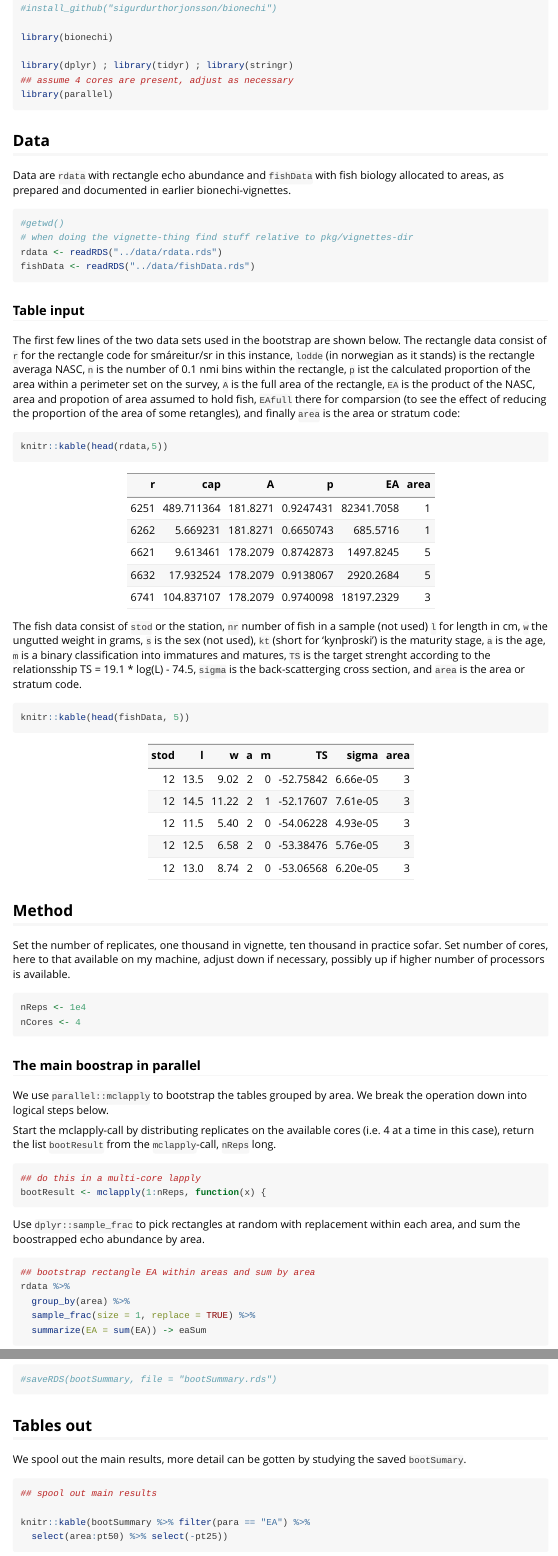
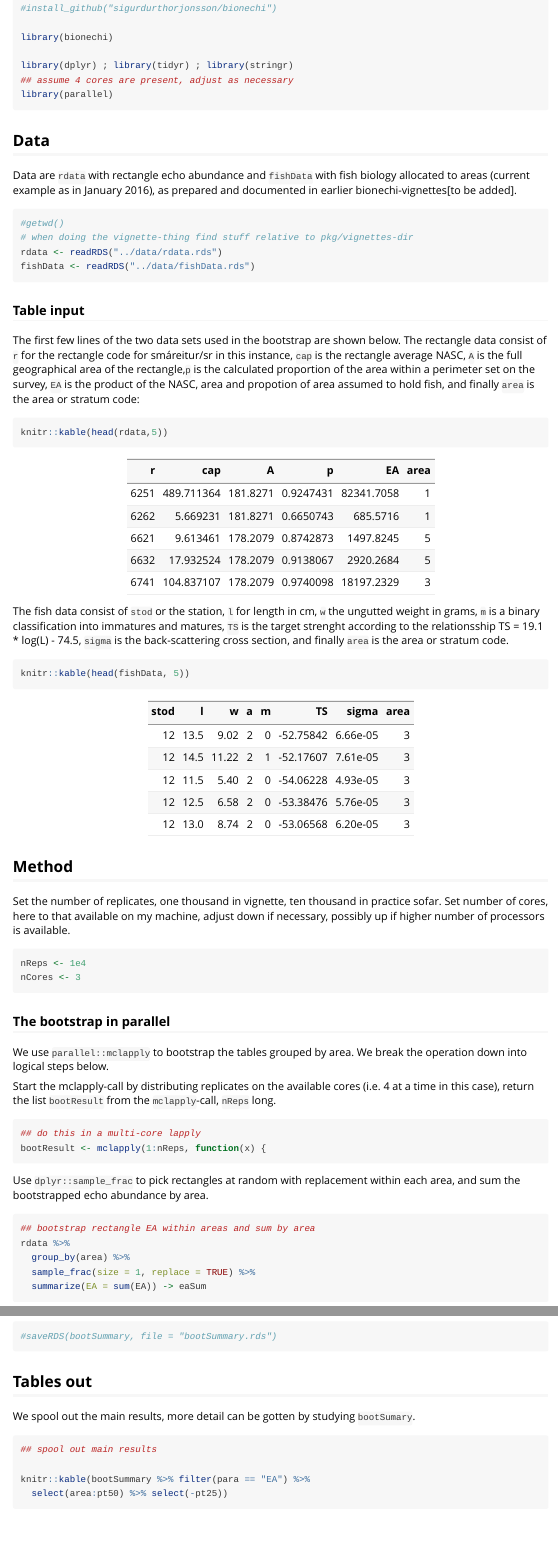
Before and after one commit to sigurdurthorjonsson/bionechi, an R Markdown document (vignettes/bootstrap.Rmd): the page in a window 1100 px wide, from 510 px down, and a second part further down, joined at a grey line. Rendered offline with R 4.5, knitr and Pandoc, with nearby package versions; some code elsewhere in the file could not run offline; common packages that the code uses without loading them are loaded.

Commit message:
edit and fix typos in Rmd and reduce nReps

````diff
--- a/vignettes/bootstrap.Rmd
+++ b/vignettes/bootstrap.Rmd
@@ -47,7 +47,7 @@ library(parallel)
 
 ## Data
 
-Data are `rdata` with rectangle echo abundance and `fishData` with fish biology allocated to areas, as prepared and documented in earlier bionechi-vignettes.
+Data are `rdata` with rectangle echo abundance and `fishData` with fish biology allocated to areas (current example as in January 2016), as prepared and documented in earlier bionechi-vignettes[to be added].
 
 ```{r, echo=TRUE, results='asis'}
 #getwd()
@@ -59,12 +59,12 @@ fishData <- readRDS("../data/fishData.rds")
 
 ### Table input
 
-The first few lines of the two data sets used in the bootstrap are shown below. The rectangle data consist of `r` for the rectangle code for smáreitur/sr in this instance, `lodde` (in norwegian as it stands) is the rectangle averaga NASC, `n` is the number of 0.1 nmi bins within the rectangle, `p` ist the calculated proportion of the area within a perimeter set on the survey, `A` is the full area of the rectangle, `EA` is the product of the NASC, area and propotion of area assumed to hold fish, `EAfull` there for comparsion (to see the effect of reducing the proportion of the area of some retangles), and finally `area` is the area or stratum code:
+The first few lines of the two data sets used in the bootstrap are shown below. The rectangle data consist of `r` for the rectangle code for smáreitur/sr in this instance, `cap` is the rectangle average NASC,  `A` is the full geographical area of the rectangle,`p` is the calculated proportion of the area within a perimeter set on the survey, `EA` is the product of the NASC, area and propotion of area assumed to hold fish, and finally `area` is the area or stratum code:
 ```{r, echo=TRUE, results='asis'}
 knitr::kable(head(rdata,5))
 ```
 
-The fish data consist of `stod` or the station, `nr` number of fish in a sample (not used) `l` for length in cm, `w` the ungutted weight in grams, `s` is the sex (not used), `kt` (short for 'kynþroski') is the maturity stage, `a` is the age, `m` is a binary classification into immatures and matures, `TS` is the target strenght according to the relationsship TS = 19.1 * log(L) - 74.5, `sigma` is the back-scatterging cross section, and `area` is the area or stratum code.
+The fish data consist of `stod` or the station, `l` for length in cm, `w` the ungutted weight in grams, `m` is a binary classification into immatures and matures, `TS` is the target strenght according to the relationsship TS = 19.1 * log(L) - 74.5, `sigma` is the back-scattering cross section, and finally `area` is the area or stratum code.
 ```{r, echo=TRUE, results='asis'}
 knitr::kable(head(fishData, 5))
 
@@ -76,10 +76,10 @@ knitr::kable(head(fishData, 5))
 Set the number of replicates, one thousand in vignette, ten thousand in practice sofar. Set number of cores, here to that available on my machine, adjust down if necessary, possibly up if higher number of processors is available.
 ```{r, echo=TRUE, results='asis'}
 nReps <- 1e4
-nCores <- 4
+nCores <- 3
 ```
 
-### The main boostrap in parallel
+### The bootstrap in parallel
 
 We use `parallel::mclapply` to bootstrap the tables grouped by area. We break the operation down into logical steps below.
 
@@ -90,7 +90,7 @@ Start the mclapply-call by distributing replicates on the available cores (i.e.
 bootResult <- mclapply(1:nReps, function(x) {
 ```
 
-Use `dplyr::sample_frac` to pick rectangles at random with replacement within each area, and sum the boostrapped echo abundance by area.
+Use `dplyr::sample_frac` to pick rectangles at random with replacement within each area, and sum the bootstrapped echo abundance by area.
 ```{r, echo=TRUE, results='asis', eval = FALSE}
 ## bootstrap rectangle EA within areas and sum by area
 rdata %>%
@@ -316,7 +316,7 @@ bootResult %>%
 
 ## Tables out
 
-We spool out the main results, more detail can be gotten by studying the saved `bootSumary`.
+We spool out the main results, more detail can be gotten by studying `bootSumary`.
 ```{r, echo=TRUE, results='asis'}
 ## spool out main results
 
````
Also changed, not shown: vignettes/bootstrap.Rmd (8 more changed lines).
